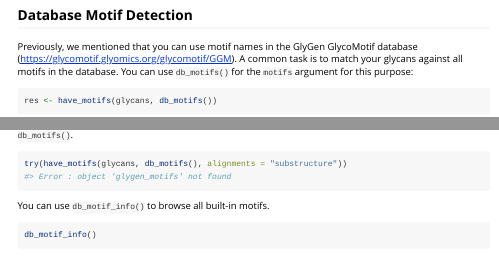
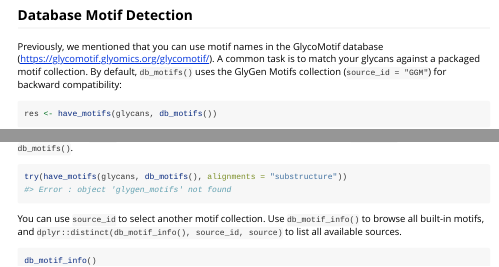
Before and after one commit to glycoverse/glymotif, an R Markdown document (vignettes/glymotif.Rmd): the page in a window 1100 px wide, from 2910 px down, and a second part further down, joined at a grey line. Rendered offline with R 4.5, knitr and Pandoc, with nearby package versions; some code elsewhere in the file could not run offline; long lines of code are wrapped.

Commit message:
docs: update vignette to mention source_id

````diff
--- a/vignettes/glymotif.Rmd
+++ b/vignettes/glymotif.Rmd
@@ -250,9 +250,9 @@ You're trading specificity for coverage.
 
 ## Database Motif Detection
 
-Previously, we mentioned that you can use motif names in the GlyGen GlycoMotif database (https://glycomotif.glyomics.org/glycomotif/GGM).
-A common task is to match your glycans against all motifs in the database.
-You can use `db_motifs()` for the `motifs` argument for this purpose:
+Previously, we mentioned that you can use motif names in the GlycoMotif database (https://glycomotif.glyomics.org/glycomotif/).
+A common task is to match your glycans against a packaged motif collection.
+By default, `db_motifs()` uses the GlyGen Motifs collection (`source_id = "GGM"`) for backward compatibility:
 
 ```{r}
 res <- have_motifs(glycans, db_motifs())
@@ -267,7 +267,9 @@ This also means that you cannot set arguments like `alignments` when using `db_m
 try(have_motifs(glycans, db_motifs(), alignments = "substructure"))
 ```
 
-You can use `db_motif_info()` to browse all built-in motifs.
+You can use `source_id` to select another motif collection.
+Use `db_motif_info()` to browse all built-in motifs,
+and `dplyr::distinct(db_motif_info(), source_id, source)` to list all available sources.
 
 ```{r}
 db_motif_info()
````
Also changed, not shown: vignettes/glymotif.Rmd (4 more changed lines).
